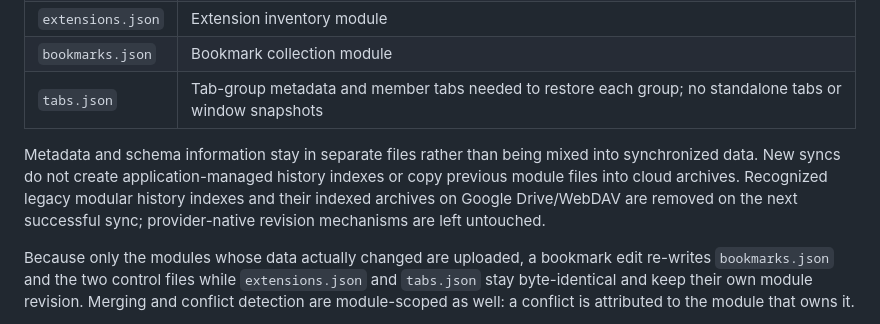
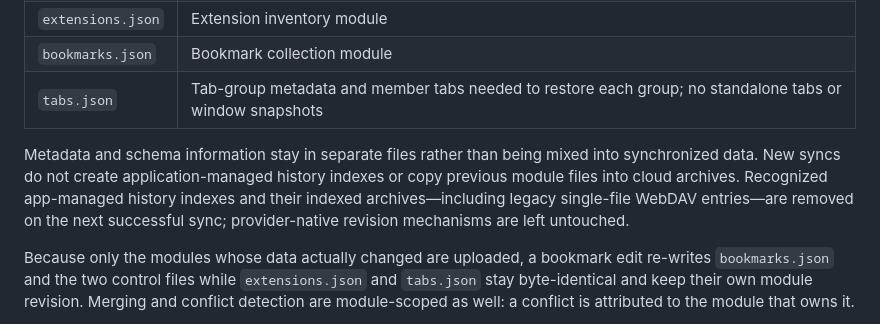
Before and after one commit to CYoJkoY/ChromiumCloudSync, a Markdown page: README.md, the part around the change. GitHub-like rendering.

Commit message:
docs: align sync scope and legacy history cleanup

```diff
--- a/README.md
+++ b/README.md
@@ -111,7 +111,7 @@ Synchronized data is **not** one monolithic file. Each synchronized resource is
 | `bookmarks.json`     | Bookmark collection module                                                 |
 | `tabs.json`          | Tab-group metadata and member tabs needed to restore each group; no standalone tabs or window snapshots |
 
-Metadata and schema information stay in separate files rather than being mixed into synchronized data. New syncs do not create application-managed history indexes or copy previous module files into cloud archives. Recognized legacy modular history indexes and their indexed archives on Google Drive/WebDAV are removed on the next successful sync; provider-native revision mechanisms are left untouched.
+Metadata and schema information stay in separate files rather than being mixed into synchronized data. New syncs do not create application-managed history indexes or copy previous module files into cloud archives. Recognized app-managed history indexes and their indexed archives—including legacy single-file WebDAV entries—are removed on the next successful sync; provider-native revision mechanisms are left untouched.
 
 Because only the modules whose data actually changed are uploaded, a bookmark edit re-writes `bookmarks.json` and the two control files while `extensions.json` and `tabs.json` stay byte-identical and keep their own module revision. Merging and conflict detection are module-scoped as well: a conflict is attributed to the module that owns it.
 
```
Also changed, not shown: PRIVACY.md (+1 -1 lines).
